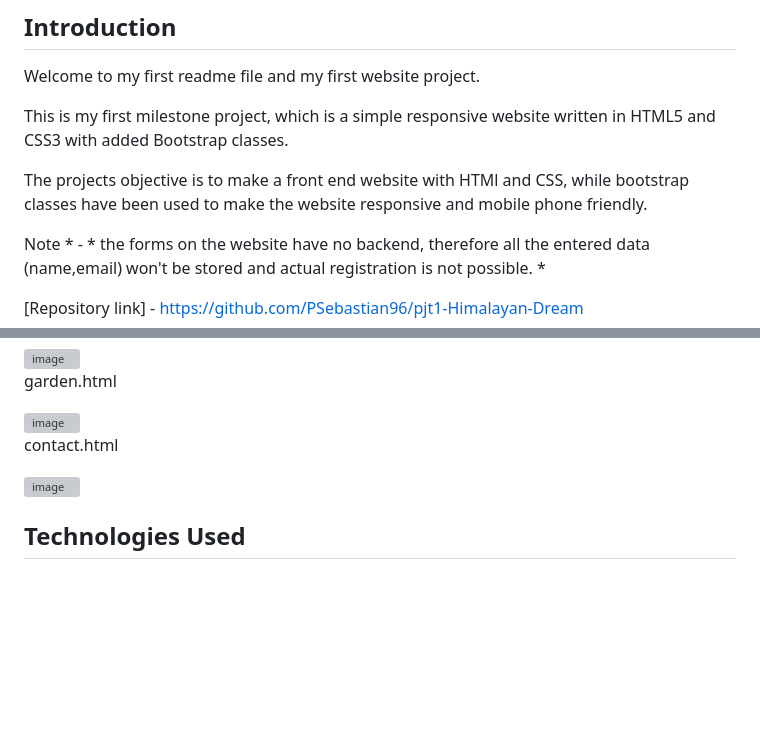
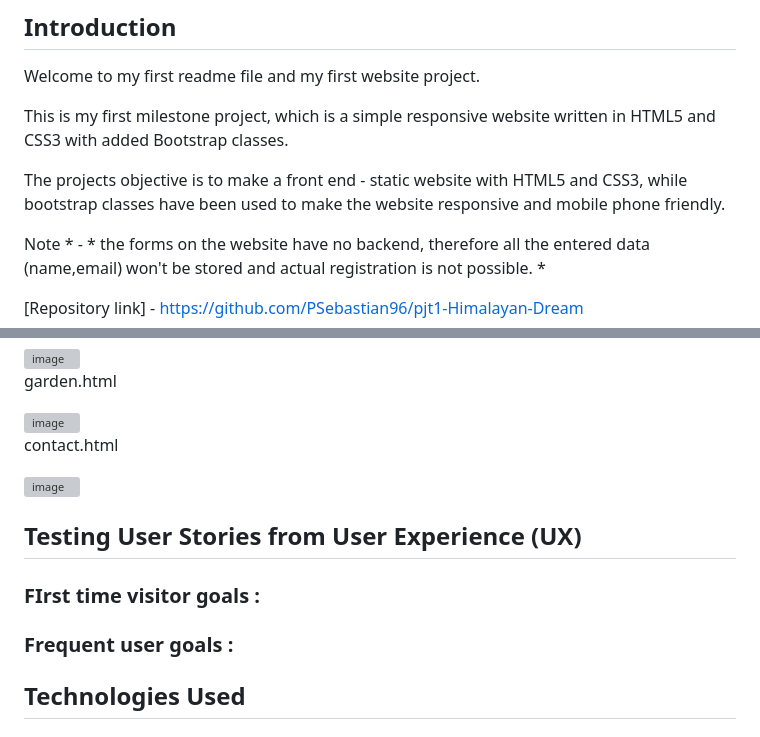
Before and after one commit to PSebastian96/pjt1-Himalayan-Dream, a Markdown page: README.md, 2 parts joined by grey strips. GitHub-like rendering; blank space fills up the shorter version; grey boxes are pictures that could not be loaded.

```diff
--- a/README.md
+++ b/README.md
@@ -17,7 +17,7 @@ Welcome to my first readme file and my first website project.
 
 This is my first milestone project, which is a simple responsive website written in HTML5 and CSS3 with added Bootstrap classes.
 
-The projects objective is to make a front end website with HTMl and CSS, while bootstrap classes have been used to
+The projects objective is to make a front end - static website with HTML5 and CSS3, while bootstrap classes have been used to
 make the website responsive and mobile phone friendly.
 
 Note * - * the forms on the website have no backend, therefore all the entered data (name,email) won't be stored and actual registration is not possible. *
@@ -157,6 +157,12 @@ contact.html
 
 <img width="914" alt="image" src="https://user-images.githubusercontent.com/123810890/235344938-987ee56a-221d-4482-8753-c68571bf0d34.png">
 
+## Testing User Stories from User Experience (UX)
+
+### FIrst time visitor goals :
+
+### Frequent user goals :
+
 ## Technologies Used
 
 ### Languages Used
```
